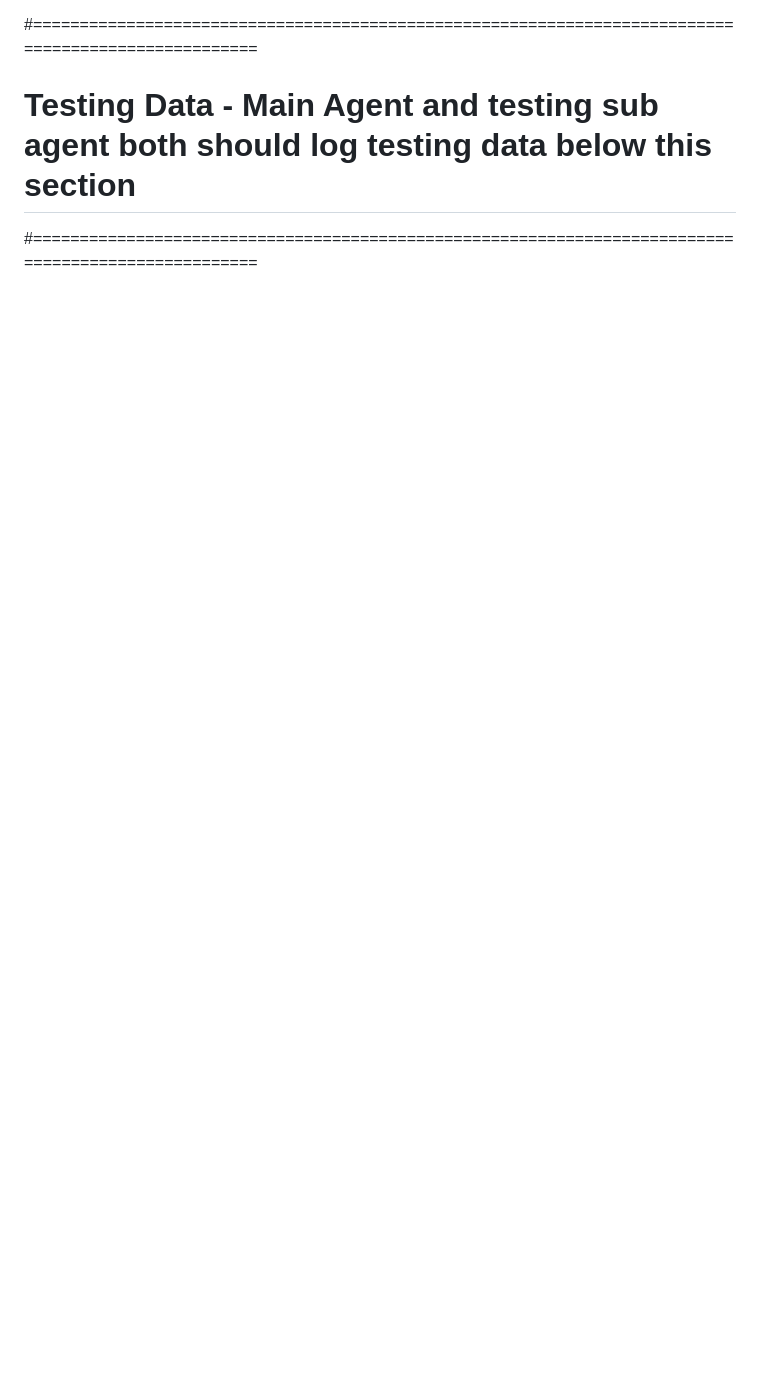
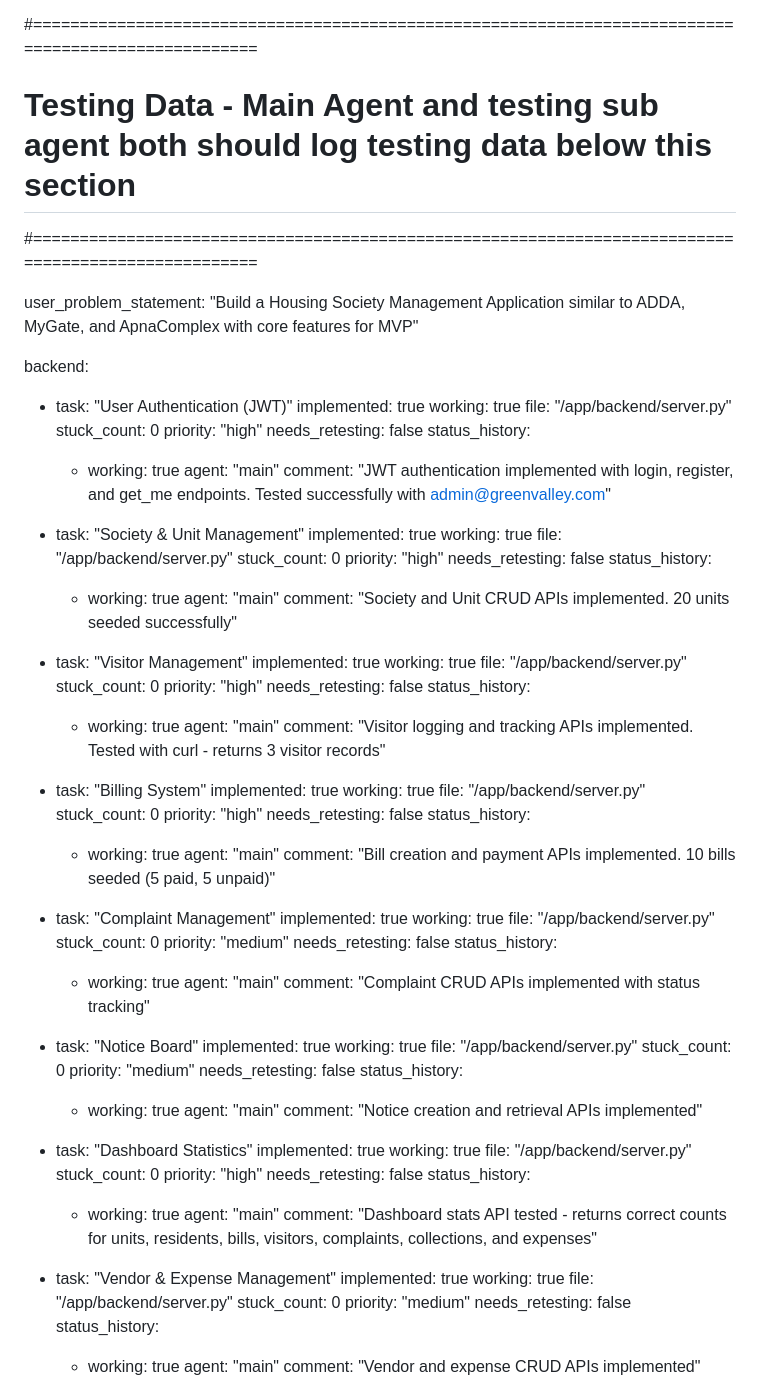
Before and after one commit to avi2avi/Community-Ops, a Markdown page: app/test_result.md, the part around one of its changes. GitHub-like rendering; blank space fills up the shorter version.

```diff
--- a/app/test_result.md
+++ b/app/test_result.md
@@ -101,3 +1,103 @@
 #====================================================================================================
 # Testing Data - Main Agent and testing sub agent both should log testing data below this section
 #====================================================================================================
+
+user_problem_statement: \"Build a Housing Society Management Application similar to ADDA, MyGate, and ApnaComplex with core features for MVP\"
+
+backend:
+  - task: \"User Authentication (JWT)\"
+    implemented: true
+    working: true
+    file: \"/app/backend/server.py\"
+    stuck_count: 0
+    priority: \"high\"
+    needs_retesting: false
+    status_history:
+      - working: true
+        agent: \"main\"
+        comment: \"JWT authentication implemented with login, register, and get_me endpoints. Tested successfully with admin@greenvalley.com\"
+
+  - task: \"Society & Unit Management\"
+    implemented: true
+    working: true
+    file: \"/app/backend/server.py\"
+    stuck_count: 0
+    priority: \"high\"
+    needs_retesting: false
+    status_history:
+      - working: true
+        agent: \"main\"
+        comment: \"Society and Unit CRUD APIs implemented. 20 units seeded successfully\"
+
+  - task: \"Visitor Management\"
+    implemented: true
+    working: true
+    file: \"/app/backend/server.py\"
+    stuck_count: 0
+    priority: \"high\"
+    needs_retesting: false
+    status_history:
+      - working: true
+        agent: \"main\"
+        comment: \"Visitor logging and tracking APIs implemented. Tested with curl - returns 3 visitor records\"
+
+  - task: \"Billing System\"
+    implemented: true
+    working: true
+    file: \"/app/backend/server.py\"
+    stuck_count: 0
+    priority: \"high\"
+    needs_retesting: false
+    status_history:
+      - working: true
+        agent: \"main\"
+        comment: \"Bill creation and payment APIs implemented. 10 bills seeded (5 paid, 5 unpaid)\"
+
+  - task: \"Complaint Management\"
+    implemented: true
+    working: true
+    file: \"/app/backend/server.py\"
+    stuck_count: 0
+    priority: \"medium\"
+    needs_retesting: false
+    status_history:
+      - working: true
+        agent: \"main\"
+        comment: \"Complaint CRUD APIs implemented with status tracking\"
+
+  - task: \"Notice Board\"
+    implemented: true
+    working: true
+    file: \"/app/backend/server.py\"
+    stuck_count: 0
+    priority: \"medium\"
+    needs_retesting: false
+    status_history:
+      - working: true
+        agent: \"main\"
+        comment: \"Notice creation and retrieval APIs implemented\"
+
+  - task: \"Dashboard Statistics\"
+    implemented: true
+    working: true
+    file: \"/app/backend/server.py\"
+    stuck_count: 0
+    priority: \"high\"
+    needs_retesting: false
+    status_history:
+      - working: true
+        agent: \"main\"
+        comment: \"Dashboard stats API tested - returns correct counts for units, residents, bills, visitors, complaints, collections, and expenses\"
+
+  - task: \"Vendor & Expense Management\"
+    implemented: true
+    working: true
+    file: \"/app/backend/server.py\"
+    stuck_count: 0
+    priority: \"medium\"
+    needs_retesting: false
+    status_history:
+      - working: true
+        agent: \"main\"
+        comment: \"Vendor and expense CRUD APIs implemented\"
+
```
Also changed, not shown: other parts of app/test_result.md (+116 -100 lines).
